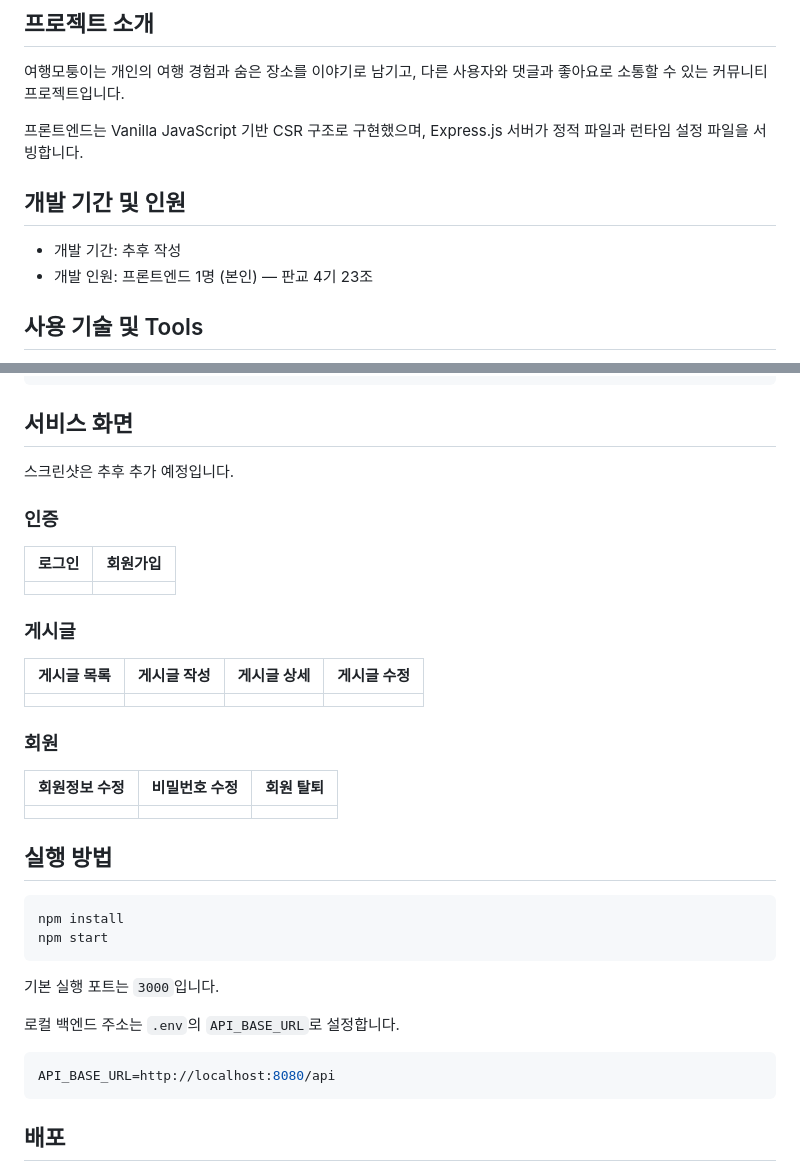
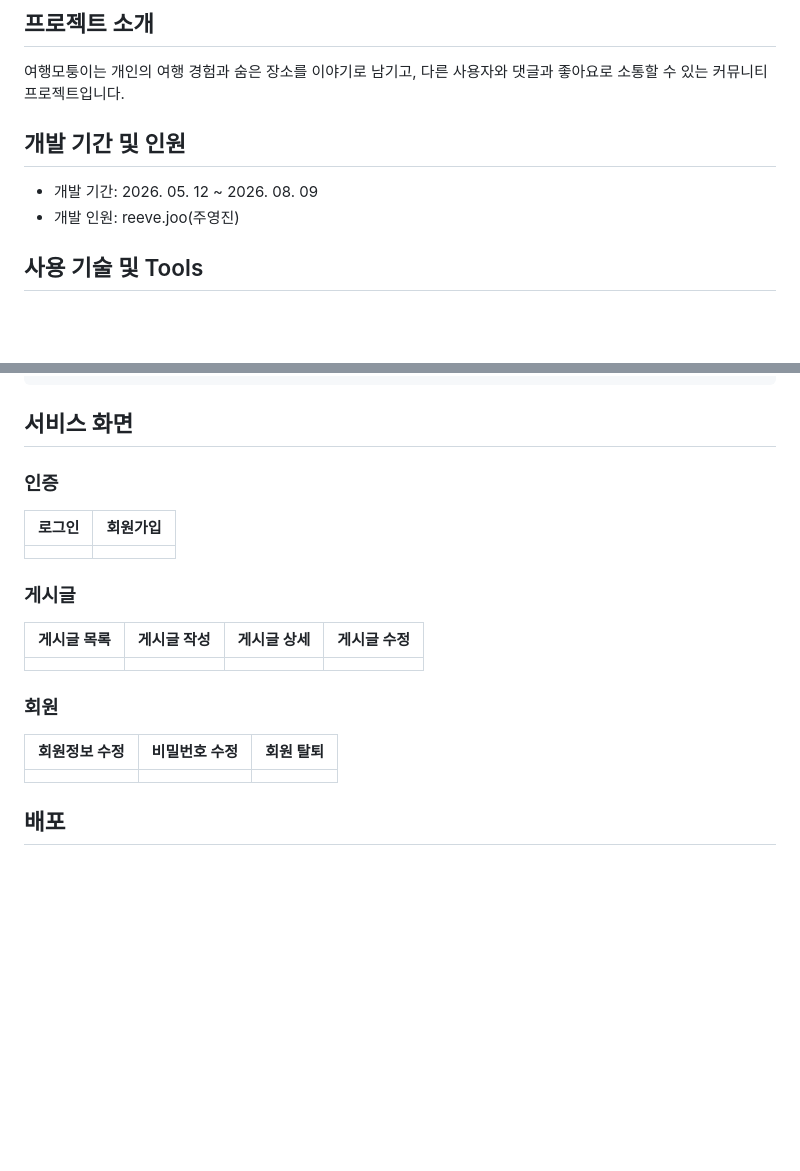
Before and after one commit to 100-hours-a-week/4-reeve-community-FE, a Markdown page: README.md, 2 parts joined by grey strips. Rendered like a GitHub page; folded sections open; blank space fills up the shorter version.

````diff
--- a/README.md
+++ b/README.md
@@ -18,12 +18,10 @@
 
 여행모퉁이는 개인의 여행 경험과 숨은 장소를 이야기로 남기고, 다른 사용자와 댓글과 좋아요로 소통할 수 있는 커뮤니티 프로젝트입니다.
 
-프론트엔드는 Vanilla JavaScript 기반 CSR 구조로 구현했으며, Express.js 서버가 정적 파일과 런타임 설정 파일을 서빙합니다.
-
 ## 개발 기간 및 인원
 
-- 개발 기간: 추후 작성
-- 개발 인원: 프론트엔드 1명 (본인) — 판교 4기 23조
+- 개발 기간: 2026. 05. 12 ~ 2026. 08. 09
+- 개발 인원: reeve.joo(주영진)
 
 ## 사용 기술 및 Tools
 
@@ -111,8 +109,6 @@
 
 ## 서비스 화면
 
-스크린샷은 추후 추가 예정입니다.
-
 ### 인증
 
 | 로그인 | 회원가입 |
@@ -131,20 +127,6 @@
 | --- | --- | --- |
 | <!-- 회원정보 수정 스크린샷 --> | <!-- 비밀번호 수정 스크린샷 --> | <!-- 회원 탈퇴 다이얼로그 스크린샷 --> |
 
-## 실행 방법
-
-```bash
-npm install
-npm start
-```
-
-기본 실행 포트는 `3000`입니다.
-
-로컬 백엔드 주소는 `.env`의 `API_BASE_URL`로 설정합니다.
-
-```env
-API_BASE_URL=http://localhost:8080/api
-```
 
 ## 배포
 
````
